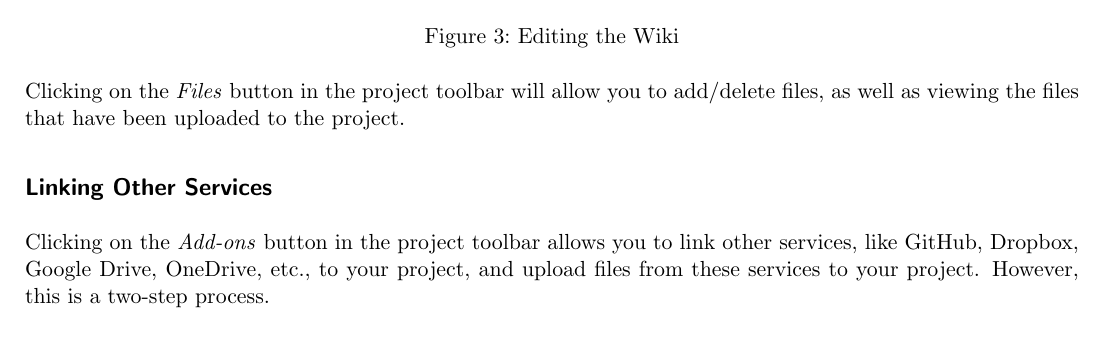
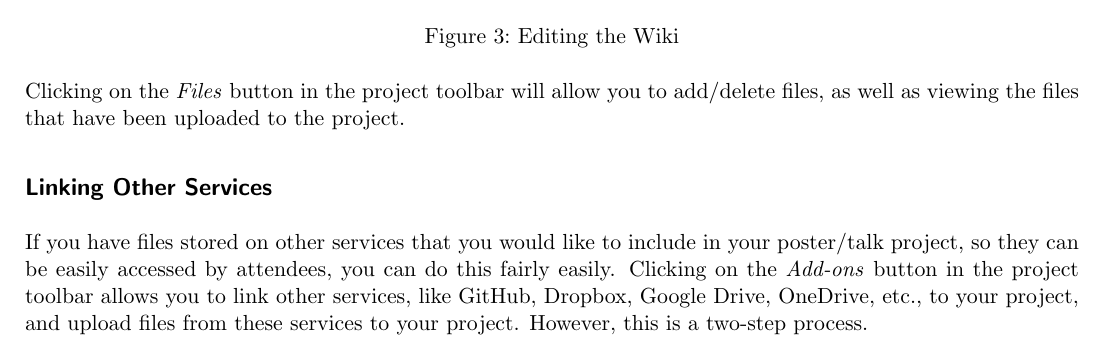
Before and after one commit to arnold-c/EEID-OSF-guide, a LaTeX document (osf-meetings-guide.tex): part of page 4 of 6, cut so that both start at the same text. Compiled offline with pdfLaTeX.

Commit message:
Add motivation for linking to other services subsection

```diff
--- a/osf-meetings-guide.tex
+++ b/osf-meetings-guide.tex
@@ -124,6 +124,7 @@ Clicking on the \emph{Files} button in the project toolbar will allow you to add
 
 \subsection{Linking Other Services}
 
+If you have files stored on other services that you would like to include in your poster/talk project, so they can be easily accessed by attendees, you can do this fairly easily.
 Clicking on the \emph{Add-ons} button in the project toolbar allows you to link other services, like GitHub, Dropbox, Google Drive, OneDrive, etc., to your project, and upload files from these services to your project.
 However, this is a two-step process.
 
```
Also changed, not shown: osf-meetings-guide.pdf, 1 other file.
